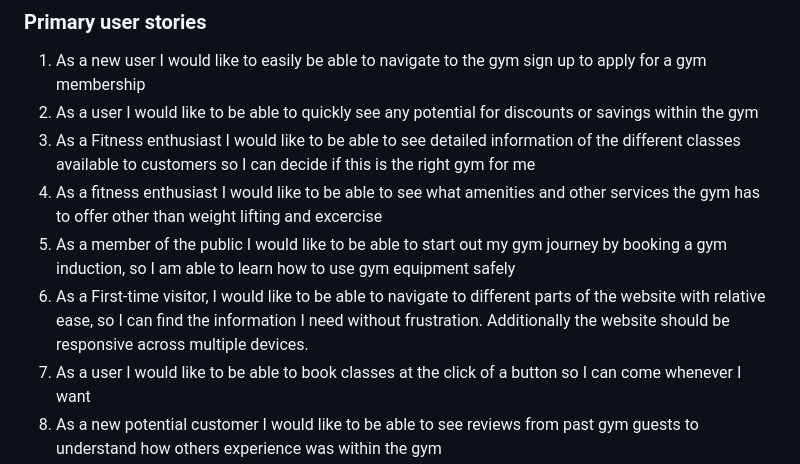
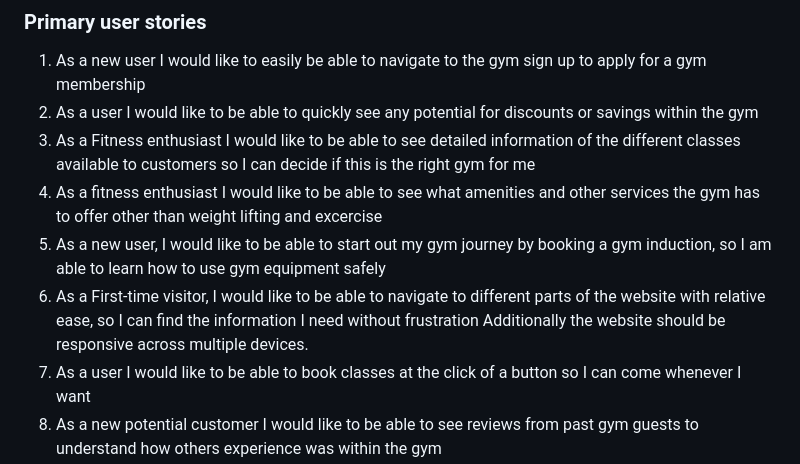
Before and after one commit to JamesBracken/Jamies-Gym, a Markdown page: README.md, the part around one of its changes. Drawn GitHub-style.

```diff
--- a/README.md
+++ b/README.md
@@ -41,11 +40,9 @@ The primary goal of Jamie's gyms is to provide an intuitive, comforting and user
 1. As a new user I would like to easily be able to navigate to the gym sign up to apply for a gym membership
 2. As a user I would like to be able to quickly see any potential for discounts or savings within the gym
 3. As a Fitness enthusiast I would like to be able to see detailed information of the different classes available to customers so I can decide if this is the right gym for me
-4. As a fitness enthusiast I would like to be able to see what amenities and
-other services the gym has to offer other than weight lifting and excercise
-5. As a member of the public I would like to be able to start out my gym journey
-by booking a gym induction, so I am able to learn how to use gym equipment safely
-6. As a First-time visitor, I would like to be able to navigate to different parts of the website with relative ease, so I can find the information I need without frustration. Additionally the website should be responsive across multiple devices.
+4. As a fitness enthusiast I would like to be able to see what amenities and other services the gym has to offer other than weight lifting and excercise
+5. As a new user, I would like to be able to start out my gym journey by booking a gym induction, so I am able to learn how to use gym equipment safely
+6. As a First-time visitor, I would like to be able to navigate to different parts of the website with relative ease, so I can find the information I need without frustration Additionally the website should be responsive across multiple devices.
 7. As a user I would like to be able to book classes at the click of a button so I can come whenever I want
 8. As a new potential customer I would like to be able to see reviews from past gym guests to understand how others experience was within the gym
 
```
Also changed, not shown: other parts of README.md (+56 -2 lines).
